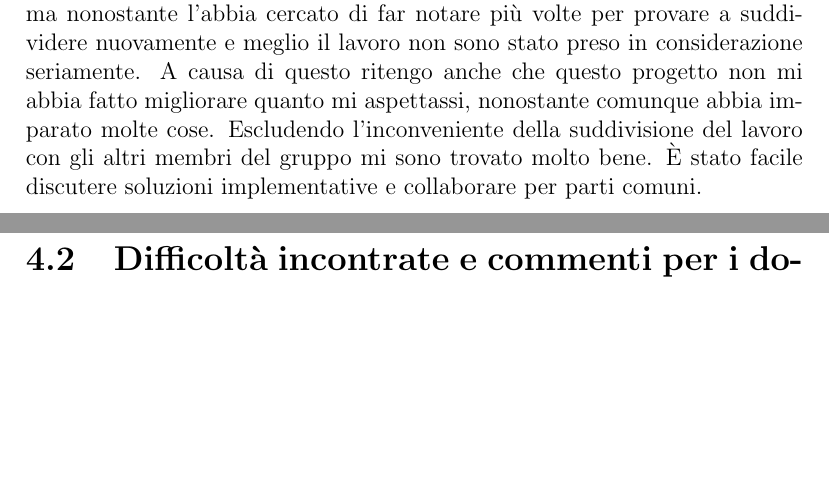
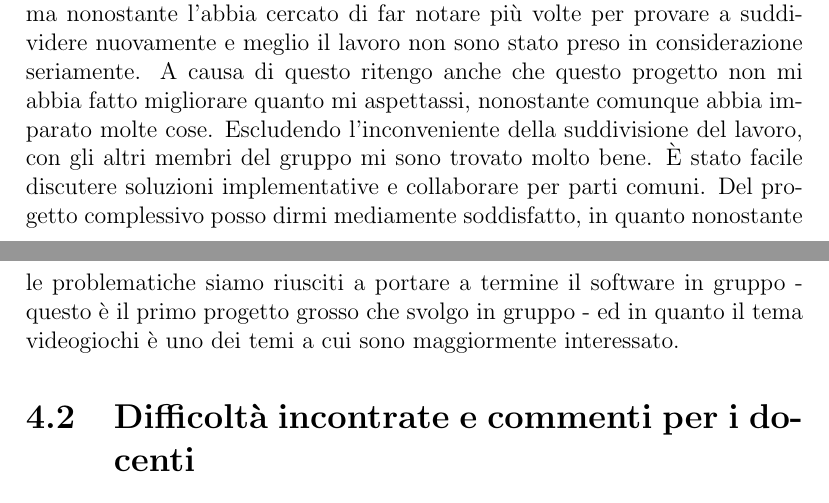
Before and after one commit to KimboCoffee/OOP23-relario-prove, a LaTeX document (relazione/report.tex): two parts of pages 14 and 15 of 17, joined at a grey line, cut so that both start at the same text, the shorter picture padded with empty space. Compiled offline with pdfLaTeX.

Commit message:
Finished autoevaluation

```diff
--- a/relazione/report.tex
+++ b/relazione/report.tex
@@ -227,8 +227,10 @@ suddivisione di Model (che nella pratica non ho avuto). Di fatti appena comincia
 ridotta rispetto agli compagni (specialmente nel Model come detto sopra), ma nonostante l'abbia cercato di far notare più volte per provare a suddividere nuovamente e meglio il lavoro
 non sono stato preso in considerazione seriamente.
 A causa di questo ritengo anche che questo progetto non mi abbia fatto migliorare quanto mi aspettassi, nonostante comunque abbia imparato molte cose.
-Escludendo l'inconveniente della suddivisione del lavoro con gli altri membri del gruppo mi sono trovato molto bene. È stato facile discutere soluzioni implementative e collaborare per
-parti comuni.
+Escludendo l'inconveniente della suddivisione del lavoro, con gli altri membri del gruppo mi sono trovato molto bene. È stato facile discutere soluzioni implementative e collaborare
+per parti comuni.
+Del progetto complessivo posso dirmi mediamente soddisfatto, in quanto nonostante le problematiche siamo riusciti a portare a termine il software in gruppo - questo è il primo
+progetto grosso che svolgo in gruppo - ed in quanto il tema videogiochi è uno dei temi a cui sono maggiormente interessato.
 
 
 \section{Difficoltà incontrate e commenti per i docenti}
```
